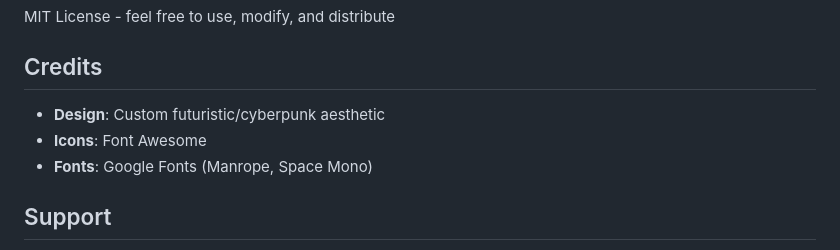
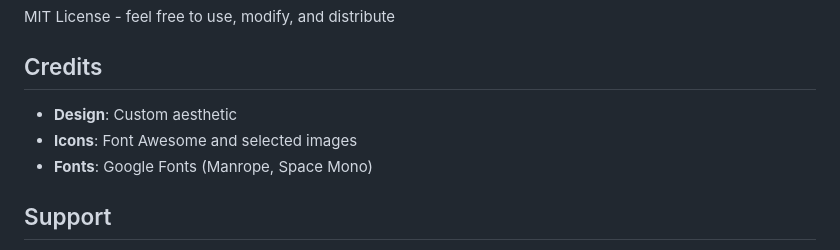
Before and after one commit to MauriceROZENBERG-graphtecsas/myPopAI, a Markdown page: README.md, the part around the change. Rendered like a GitHub page.

Commit message:
Revise credits for design and icon sources
Updated credits section to reflect design changes.

```diff
--- a/README.md
+++ b/README.md
@@ -218,8 +218,8 @@ MIT License - feel free to use, modify, and distribute
 
 ## Credits
 
-- **Design**: Custom futuristic/cyberpunk aesthetic
-- **Icons**: Font Awesome
+- **Design**: Custom aesthetic
+- **Icons**: Font Awesome and selected images
 - **Fonts**: Google Fonts (Manrope, Space Mono)
 
 ## Support
```
